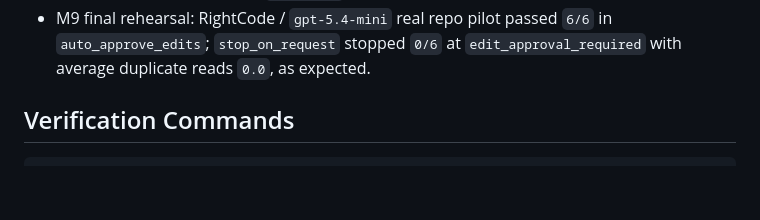
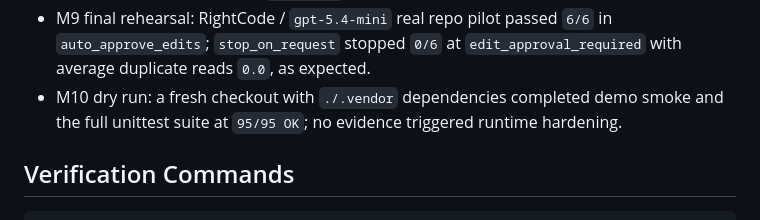
Before and after one commit to mochengqian/learnClaude-code, a Markdown page: docs/OWNER_REVIEW.md, the part around the change. GitHub-like rendering; blank space fills up the shorter version.

```diff
--- a/docs/OWNER_REVIEW.md
+++ b/docs/OWNER_REVIEW.md
@@ -59,6 +59,9 @@ runner.
 - M9 final rehearsal: RightCode / `gpt-5.4-mini` real repo pilot passed `6/6`
   in `auto_approve_edits`; `stop_on_request` stopped `0/6` at
   `edit_approval_required` with average duplicate reads `0.0`, as expected.
+- M10 dry run: a fresh checkout with `./.vendor` dependencies completed demo
+  smoke and the full unittest suite at `95/95 OK`; no evidence triggered runtime
+  hardening.
 
 ## Verification Commands
 
```
Also changed, not shown: README.md (+3 -3 lines).
